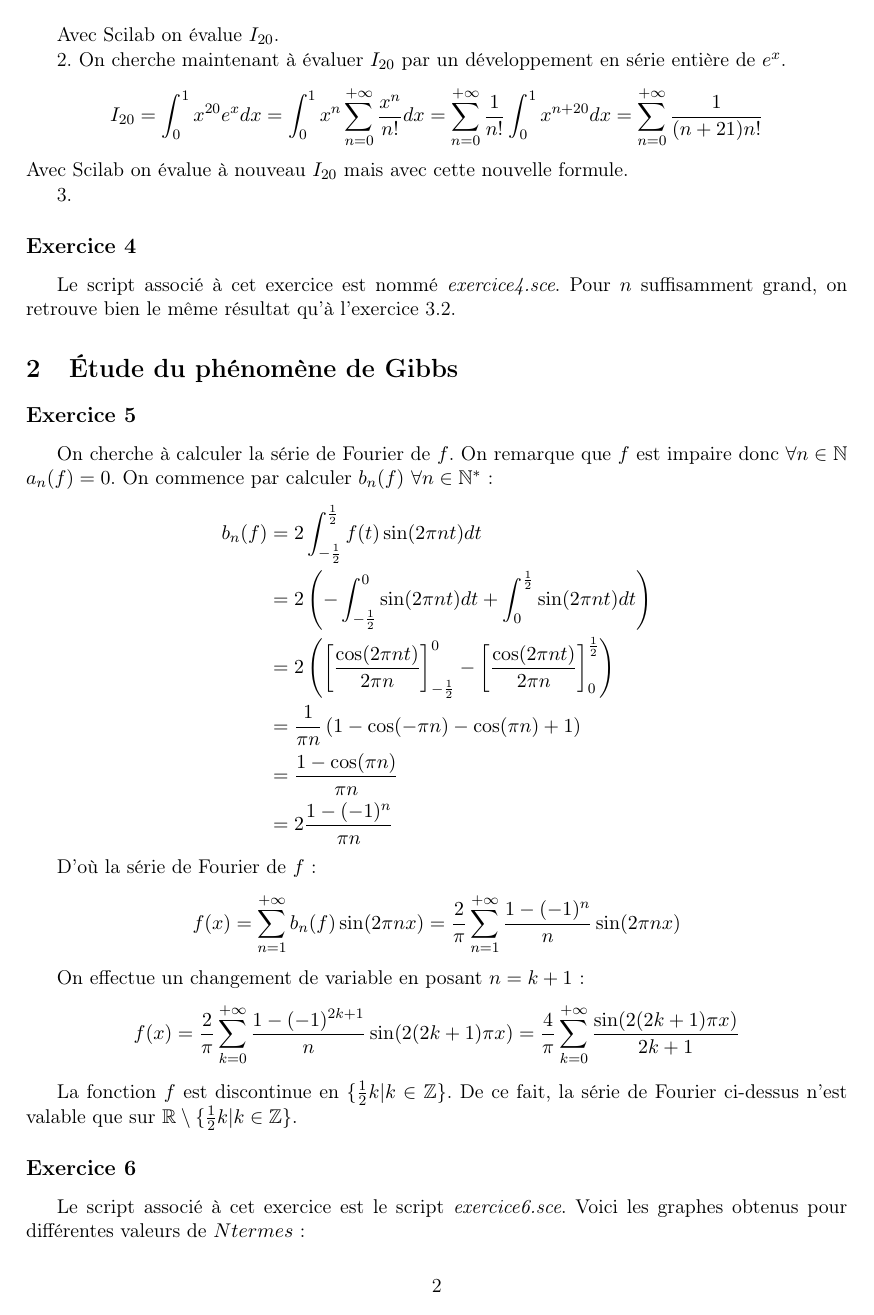
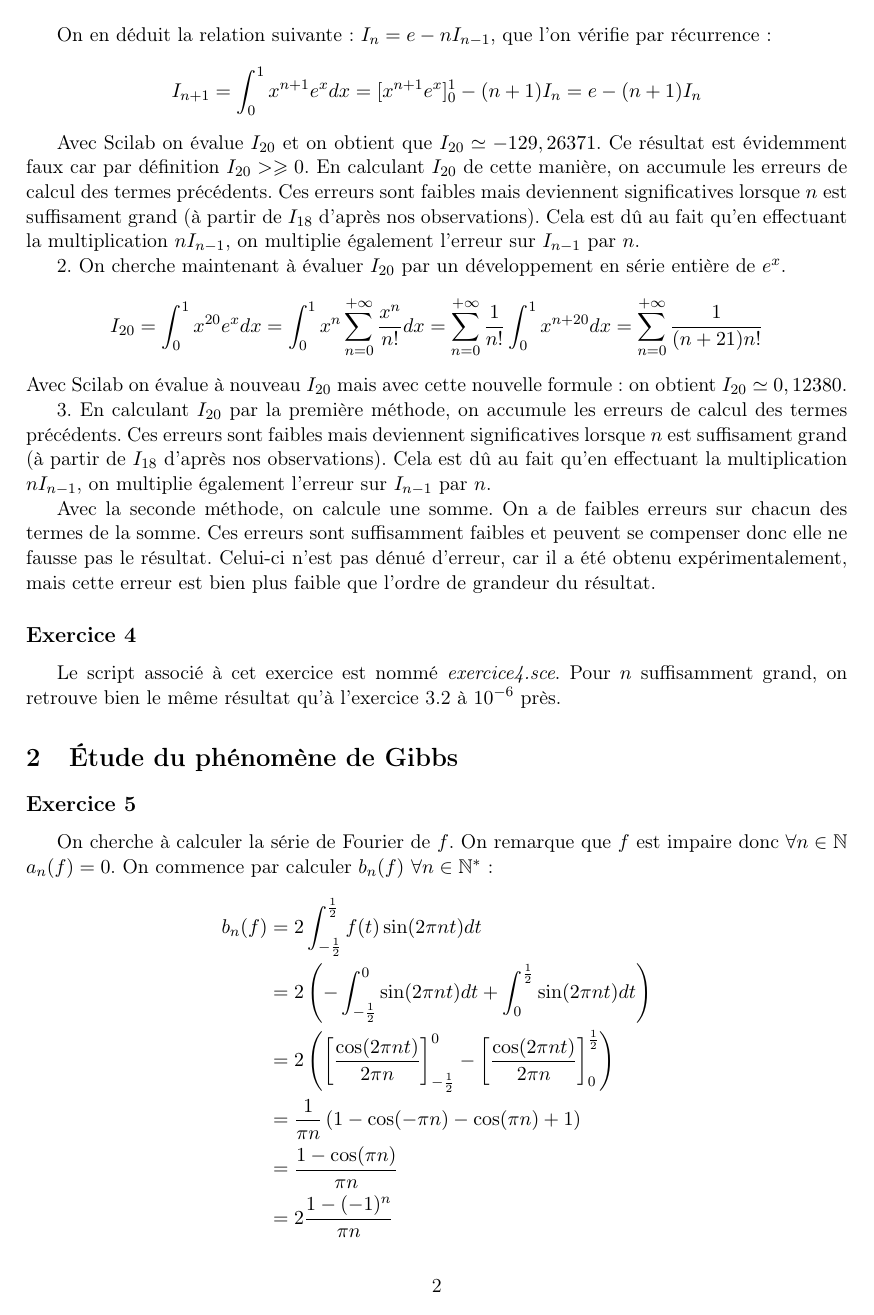
Before and after one commit to JulieSaouli/TP-Scilab-Analyse, a LaTeX document (dm_analyse1.tex): page 2 of 3 before the commit and page 2 of 4 after it. Compiled offline with pdfLaTeX.

Commit message:
reponse exo 1, 2, 3

```diff
--- a/dm_analyse1.tex
+++ b/dm_analyse1.tex
@@ -79,8 +82,7 @@
 		I_{n+1} = \int_0^1 x^{n+1} e^{x} dx = [x^{n+1} e^{x}]_0^1 - (n+1) I_{n} = e - (n+1)I_{n}
 	\end{equation*}
 
-	Avec Scilab on évalue $I_{20}$.
-	%partie scilab : calculer I20 à partir de I0 + constat
+	Avec Scilab on évalue $I_{20}$ et on obtient que  $I_{20} \simeq -129,26371$. Ce résultat est évidemment faux car par définition  $I_{20} >\geqslant 0$. En calculant $I_{20}$ de cette manière, on accumule les erreurs de calcul des termes précédents. Ces erreurs sont faibles mais deviennent significatives lorsque $n$ est suffisament grand (à partir de $I_{18}$ d'après nos observations). Cela est dû au fait qu'en effectuant la multiplication $nI_{n-1}$, on multiplie également l'erreur sur $I_{n-1}$ par $n$.
 
 	2. On cherche maintenant à évaluer $I_{20}$ par un développement en série entière de $e^{x}$.
 	\begin{equation*}
@@ -89,14 +91,15 @@
 		= \sum_{n=0}^{+\infty} \frac{1}{n!} \int_0^1 x^{n+20} dx
 		= \sum_{n=0}^{+\infty} \frac{1}{(n+21)n!}
 	\end{equation*}
-	Avec Scilab on évalue à nouveau $I_{20}$ mais avec cette nouvelle formule.
-	%idem que autre méthode
+	Avec Scilab on évalue à nouveau $I_{20}$ mais avec cette nouvelle formule : on obtient $I_{20} \simeq 0,12380$.
 
-	3. %conclusion
+	3. En calculant $I_{20}$ par la première méthode, on accumule les erreurs de calcul des termes précédents. Ces erreurs sont faibles mais deviennent significatives lorsque $n$ est suffisament grand (à partir de $I_{18}$ d'après nos observations). Cela est dû au fait qu'en effectuant la multiplication $nI_{n-1}$, on multiplie également l'erreur sur $I_{n-1}$ par $n$.
+
+	Avec la seconde méthode, on calcule une somme. On a de faibles erreurs sur chacun des termes de la somme. Ces erreurs sont suffisamment faibles et peuvent se compenser donc elle ne fausse pas le résultat. Celui-ci n'est pas dénué d'erreur, car il a été obtenu expérimentalement, mais cette erreur est bien plus faible que l'ordre de grandeur du résultat.
 
 \subsection*{Exercice 4}
-	Le script associé à cet exercice est nommé \textit{exercice4.sce}. Pour $n$ suffisamment grand, on retrouve bien le même résultat qu'à l'exercice 3.2.
-	% quand on aura trouvé I20 avec le DL en série, donner un exemple de n
+	Le script associé à cet exercice est nommé \textit{exercice4.sce}. Pour $n$ suffisamment grand, on retrouve bien le même résultat qu'à l'exercice 3.2 à $10^{-6}$ près.
+
 
 \section{Étude du phénomène de Gibbs}
 
```
Also changed, not shown: dm_analyse1.tex (11 more changed lines).
